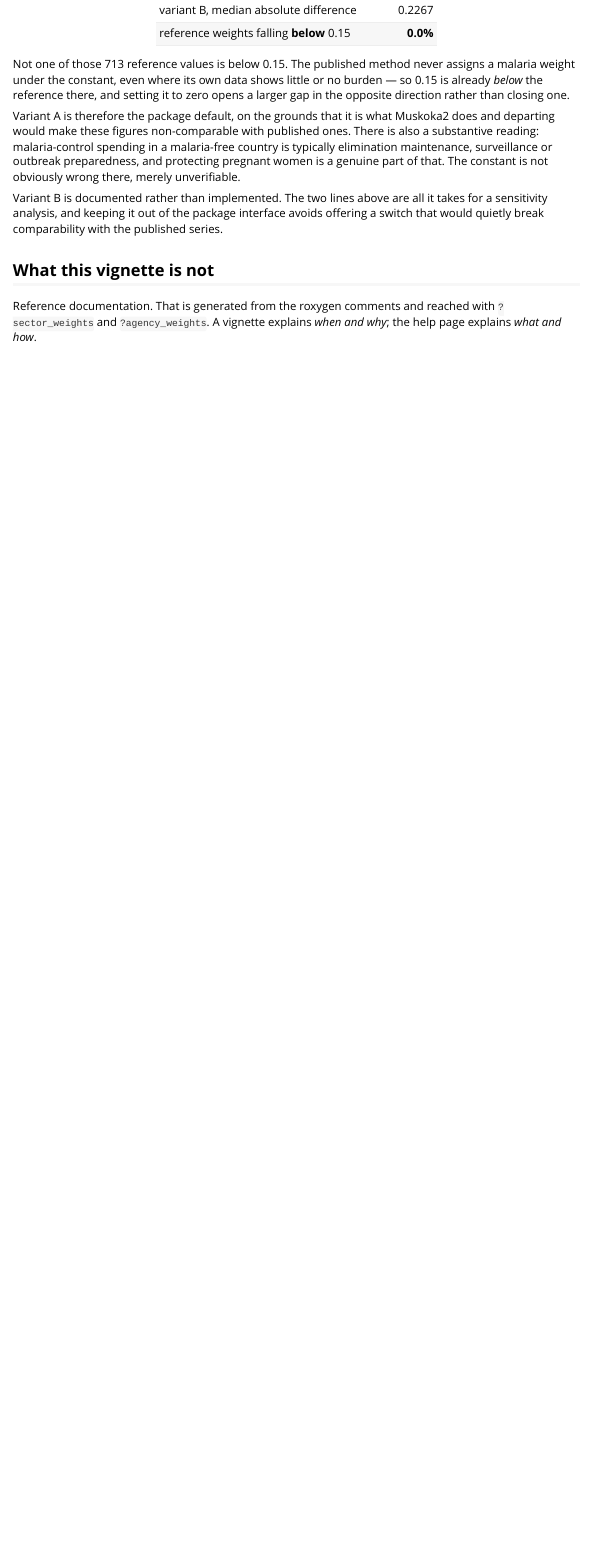
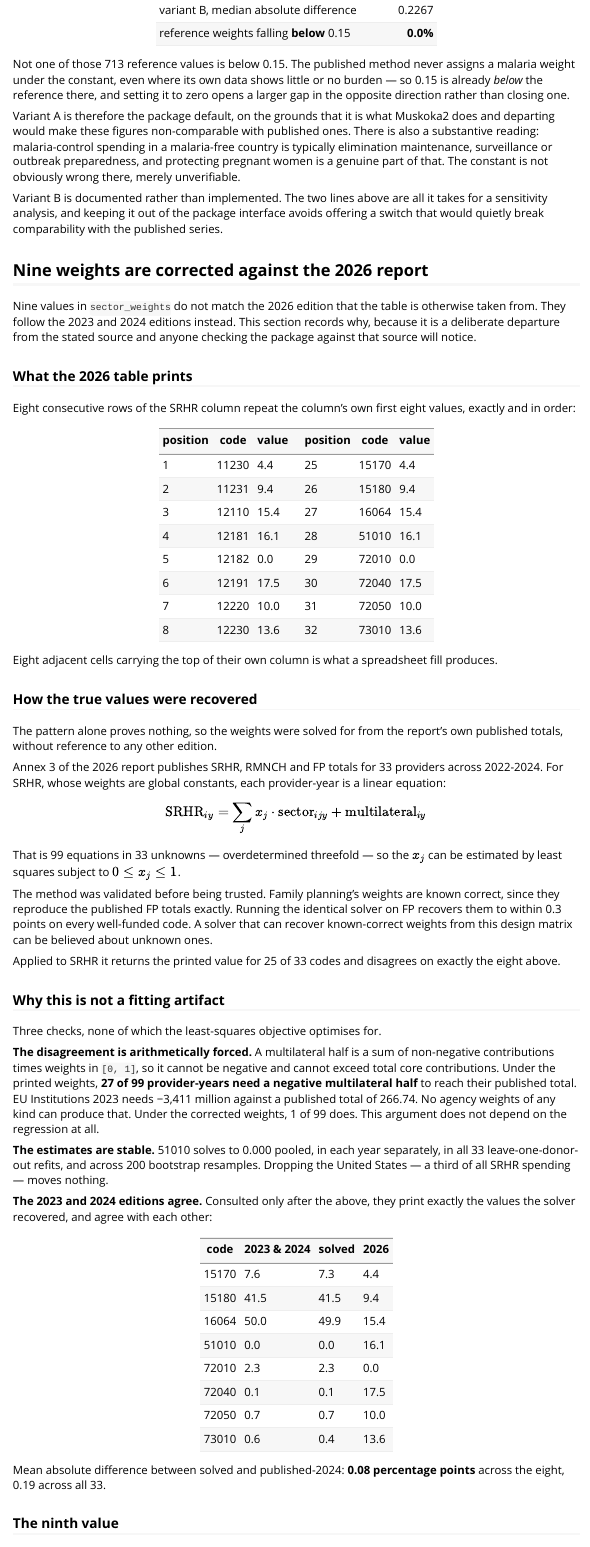
Before and after one commit to meltemod/rmnchfunding, an R Markdown document (vignettes/rmnchfunding.Rmd): the page in a window 1100 px wide, from 7810 px down. Rendered offline with R 4.5, knitr and Pandoc, with nearby package versions.

Commit message:
Correct nine weights the 2026 report misprints
Eight SRHR weights and one RMNCH weight in the Donors Delivering 2026
table are wrong. The package now follows the 2023 and 2024 editions on
those nine, which agree with each other and which reproduce the 2026
edition's own published donor totals.

The eight SRHR values -- 15170, 15180, 16064, 51010, 72010, 72040,
72050, 73010 -- are consecutive rows whose printed values repeat the
SRHR column's own first eight, exactly and in order: 4.4, 9.4, 15.4,
16.1, 0.0, 17.5, 10.0, 13.6. That is what a spreadsheet fill produces.

The pattern alone proves nothing, so the weights were solved from the
report's published totals instead. Annex 3 gives 33 providers across
three years, so SRHR is 99 equations in 33 unknowns. Validating the
same solver on family planning, whose weights are known correct because
they reproduce the published FP totals exactly, recovers them to within
0.3 points; applied to SRHR it returns the printed value for 25 of 33
codes and disagrees on exactly those eight.

The printed weights are not merely a worse fit but arithmetically
impossible. A multilateral half cannot be negative, yet under them 27
of 99 provider-years need one to reach their published total -- EU
Institutions 2023 needs -3,411 million against a published 266.74.
Under the corrected values, 1 of 99 does. That argument does not rest
on the regression. Nor does the result rest on any single donor: 51010
solves to 0.000 pooled, per year, in all 33 leave-one-out refits, and
across 200 bootstrap resamples.

The 2023 and 2024 editions, consulted only afterwards, print exactly
the recovered values -- mean absolute difference 0.08 points across the
eight.

Separately, 12191 medical services is 40% RMNCH in those editions and
100% in the 2026. It is not part of the fill and its cause is unknown,
but 40% is right on the evidence: median RMNCH error 0.20% against
2.79%.

SRHR estimates change materially. Median error against published donor
totals falls from 11.43% to 0.01%, provider-years within 1% rise from 8
to 93 of 99, and the All-DAC 2022 total now reproduces exactly at
15,467.3.

An earlier note in data-raw/sector_weights.R recorded the fill pattern
as queried and confirmed correct. That was wrong; it is replaced rather
than amended so the old conclusion is not left readable.

Co-Authored-By: Claude Opus 5 (1M context) <noreply@anthropic.com>

```diff
--- a/vignettes/rmnchfunding.Rmd
+++ b/vignettes/rmnchfunding.Rmd
@@ -430,3 +430,88 @@ takes for a sensitivity analysis, and keeping it out of the package interface
 avoids offering a switch that would quietly break comparability with the
 published series.
 
+## Nine weights are corrected against the 2026 report
+
+Nine values in `sector_weights` do not match the 2026 edition that the table
+is otherwise taken from. They follow the 2023 and 2024 editions instead. This
+section records why, because it is a deliberate departure from the stated
+source and anyone checking the package against that source will notice.
+
+### What the 2026 table prints
+
+Eight consecutive rows of the SRHR column repeat the column's own first eight
+values, exactly and in order:
+
+| position | code | value | | position | code | value |
+| --- | --- | --- | --- | --- | --- | --- |
+| 1 | 11230 | 4.4 | | 25 | 15170 | 4.4 |
+| 2 | 11231 | 9.4 | | 26 | 15180 | 9.4 |
+| 3 | 12110 | 15.4 | | 27 | 16064 | 15.4 |
+| 4 | 12181 | 16.1 | | 28 | 51010 | 16.1 |
+| 5 | 12182 | 0.0 | | 29 | 72010 | 0.0 |
+| 6 | 12191 | 17.5 | | 30 | 72040 | 17.5 |
+| 7 | 12220 | 10.0 | | 31 | 72050 | 10.0 |
+| 8 | 12230 | 13.6 | | 32 | 73010 | 13.6 |
+
+Eight adjacent cells carrying the top of their own column is what a
+spreadsheet fill produces.
+
+### How the true values were recovered
+
+The pattern alone proves nothing, so the weights were solved for from the
+report's own published totals, without reference to any other edition.
+
+Annex 3 of the 2026 report publishes SRHR, RMNCH and FP totals for 33
+providers across 2022-2024. For SRHR, whose weights are global constants,
+each provider-year is a linear equation:
+
+$$\text{SRHR}_{iy} = \sum_j x_j \cdot \text{sector}_{ijy} + \text{multilateral}_{iy}$$
+
+That is 99 equations in 33 unknowns — overdetermined threefold — so the $x_j$
+can be estimated by least squares subject to $0 \le x_j \le 1$.
+
+The method was validated before being trusted. Family planning's weights are
+known correct, since they reproduce the published FP totals exactly. Running
+the identical solver on FP recovers them to within 0.3 points on every
+well-funded code. A solver that can recover known-correct weights from this
+design matrix can be believed about unknown ones.
+
+Applied to SRHR it returns the printed value for 25 of 33 codes and disagrees
+on exactly the eight above.
+
+### Why this is not a fitting artifact
+
+Three checks, none of which the least-squares objective optimises for.
+
+**The disagreement is arithmetically forced.** A multilateral half is a sum
+of non-negative contributions times weights in `[0, 1]`, so it cannot be
+negative and cannot exceed total core contributions. Under the printed
+weights, **27 of 99 provider-years need a negative multilateral half** to
+reach their published total. EU Institutions 2023 needs −3,411 million
+against a published total of 266.74. No agency weights of any kind can
+produce that. Under the corrected weights, 1 of 99 does. This argument does
+not depend on the regression at all.
+
+**The estimates are stable.** 51010 solves to 0.000 pooled, in each year
+separately, in all 33 leave-one-donor-out refits, and across 200 bootstrap
+resamples. Dropping the United States — a third of all SRHR spending — moves
+nothing.
+
+**The 2023 and 2024 editions agree.** Consulted only after the above, they
+print exactly the values the solver recovered, and agree with each other:
+
+| code | 2023 & 2024 | solved | 2026 |
+| --- | --- | --- | --- |
+| 15170 | 7.6 | 7.3 | 4.4 |
+| 15180 | 41.5 | 41.5 | 9.4 |
+| 16064 | 50.0 | 49.9 | 15.4 |
+| 51010 | 0.0 | 0.0 | 16.1 |
+| 72010 | 2.3 | 2.3 | 0.0 |
+| 72040 | 0.1 | 0.1 | 17.5 |
+| 72050 | 0.7 | 0.7 | 10.0 |
+| 73010 | 0.6 | 0.4 | 13.6 |
+
+Mean absolute difference between solved and published-2024: **0.08
+percentage points** across the eight, 0.19 across all 33.
+
+### The ninth value
```
Also changed, not shown: NEWS.md (+22 -3 lines), R/data.R (+53 -5 lines), data-raw/sector_weights.R (+54 -19 lines), README.md, data/sector_weights.rda, vignettes/rmnchfunding.Rmd (28 more changed lines), 3 other files.
